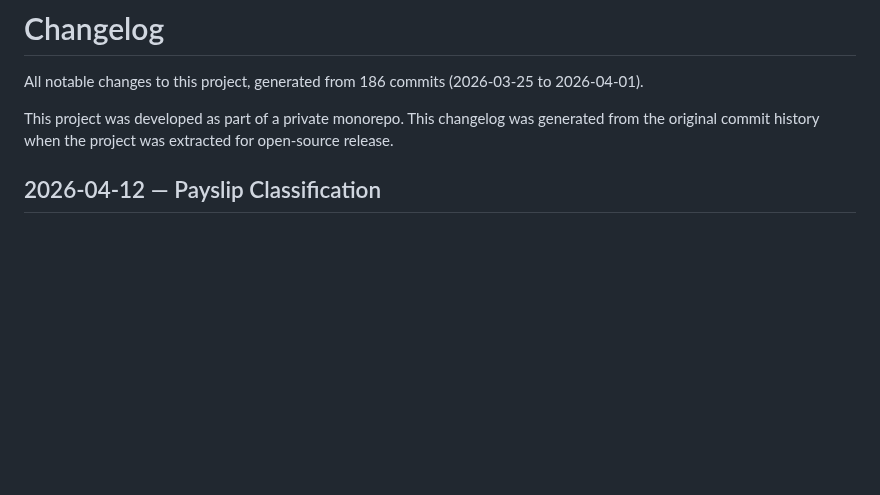
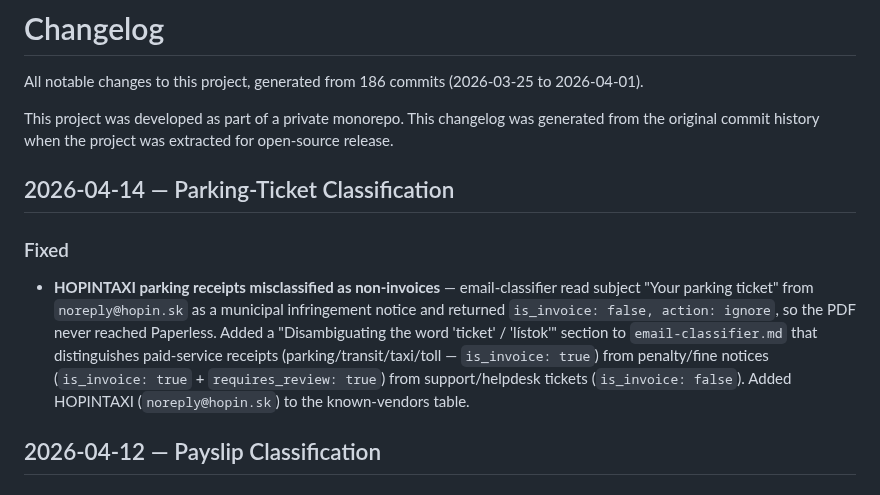
Before and after one commit to mcsdodo/personal-assistant, a Markdown page: CHANGELOG.md, the part around the change. GitHub-like rendering; blank space fills up the shorter version.

Commit message:
docs(personal-assistant): changelog entry for parking-ticket classification fix
Co-Authored-By: Claude Opus 4.6 (1M context) <noreply@anthropic.com>

```diff
--- a/CHANGELOG.md
+++ b/CHANGELOG.md
@@ -3,6 +3,11 @@
 All notable changes to this project, generated from 186 commits (2026-03-25 to 2026-04-01).
 
 This project was developed as part of a private monorepo. This changelog was generated from the original commit history when the project was extracted for open-source release.
+
+## 2026-04-14 — Parking-Ticket Classification
+
+### Fixed
+- **HOPINTAXI parking receipts misclassified as non-invoices** — email-classifier read subject "Your parking ticket" from `noreply@hopin.sk` as a municipal infringement notice and returned `is_invoice: false, action: ignore`, so the PDF never reached Paperless. Added a "Disambiguating the word 'ticket' / 'lístok'" section to `email-classifier.md` that distinguishes paid-service receipts (parking/transit/taxi/toll — `is_invoice: true`) from penalty/fine notices (`is_invoice: true` + `requires_review: true`) from support/helpdesk tickets (`is_invoice: false`). Added HOPINTAXI (`noreply@hopin.sk`) to the known-vendors table.
 
 ## 2026-04-12 — Payslip Classification
 
```
